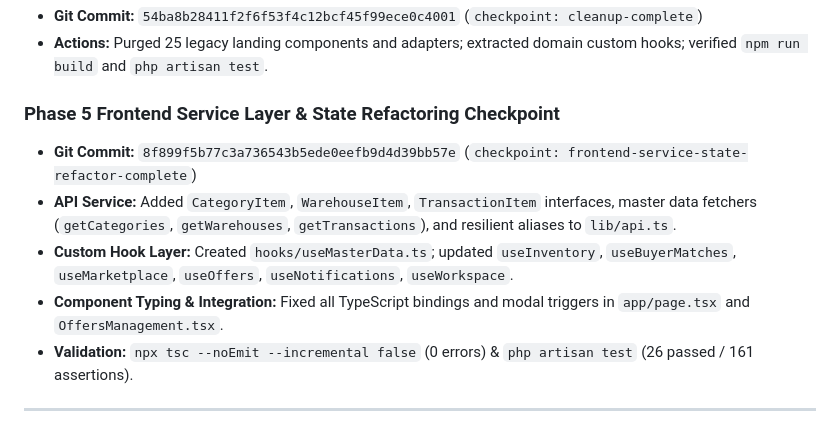
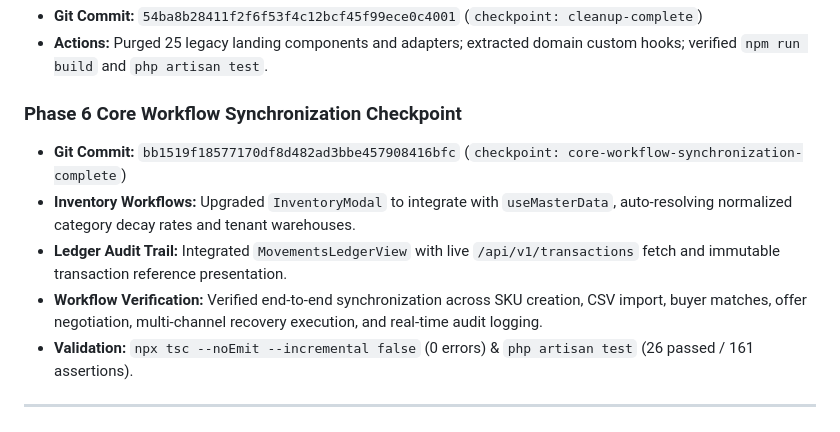
Before and after one commit to dhruvp2303/deadstock, a Markdown page: docs/rebuild/rollback.md, the part around the change. GitHub-like rendering.

Commit message:
docs: update rollback protocol with Phase 6 checkpoint

```diff
--- a/docs/rebuild/rollback.md
+++ b/docs/rebuild/rollback.md
@@ -14,11 +14,11 @@
 - **Git Commit:** `54ba8b28411f2f6f53f4c12bcf45f99ece0c4001` (`checkpoint: cleanup-complete`)
 - **Actions:** Purged 25 legacy landing components and adapters; extracted domain custom hooks; verified `npm run build` and `php artisan test`.
 
-### Phase 5 Frontend Service Layer & State Refactoring Checkpoint
-- **Git Commit:** `8f899f5b77c3a736543b5ede0eefb9d4d39bb57e` (`checkpoint: frontend-service-state-refactor-complete`)
-- **API Service:** Added `CategoryItem`, `WarehouseItem`, `TransactionItem` interfaces, master data fetchers (`getCategories`, `getWarehouses`, `getTransactions`), and resilient aliases to `lib/api.ts`.
-- **Custom Hook Layer:** Created `hooks/useMasterData.ts`; updated `useInventory`, `useBuyerMatches`, `useMarketplace`, `useOffers`, `useNotifications`, `useWorkspace`.
-- **Component Typing & Integration:** Fixed all TypeScript bindings and modal triggers in `app/page.tsx` and `OffersManagement.tsx`.
+### Phase 6 Core Workflow Synchronization Checkpoint
+- **Git Commit:** `bb1519f18577170df8d482ad3bbe457908416bfc` (`checkpoint: core-workflow-synchronization-complete`)
+- **Inventory Workflows:** Upgraded `InventoryModal` to integrate with `useMasterData`, auto-resolving normalized category decay rates and tenant warehouses.
+- **Ledger Audit Trail:** Integrated `MovementsLedgerView` with live `/api/v1/transactions` fetch and immutable transaction reference presentation.
+- **Workflow Verification:** Verified end-to-end synchronization across SKU creation, CSV import, buyer matches, offer negotiation, multi-channel recovery execution, and real-time audit logging.
 - **Validation:** `npx tsc --noEmit --incremental false` (0 errors) & `php artisan test` (26 passed / 161 assertions).
 
 
```
